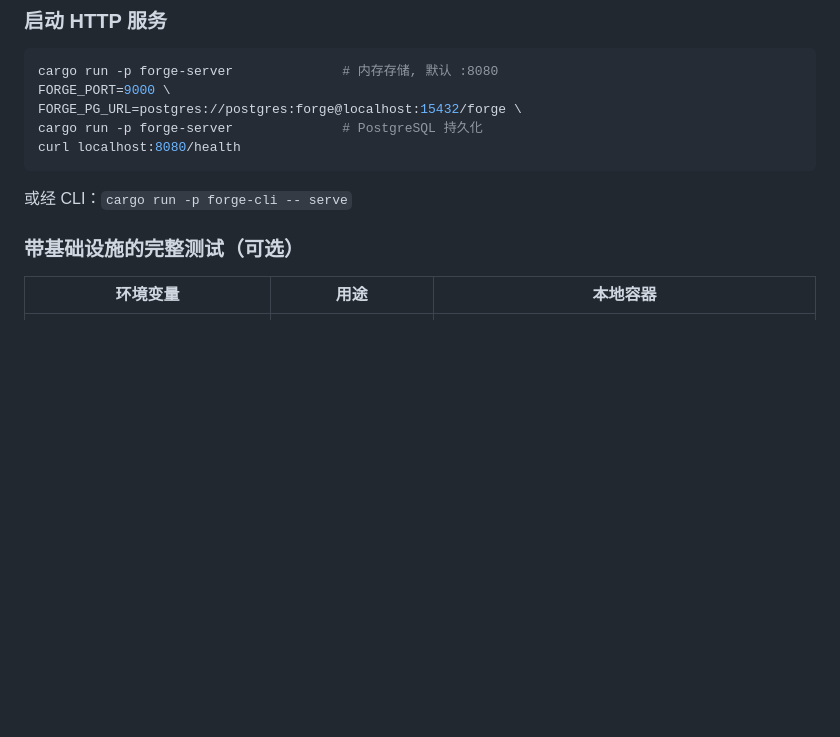
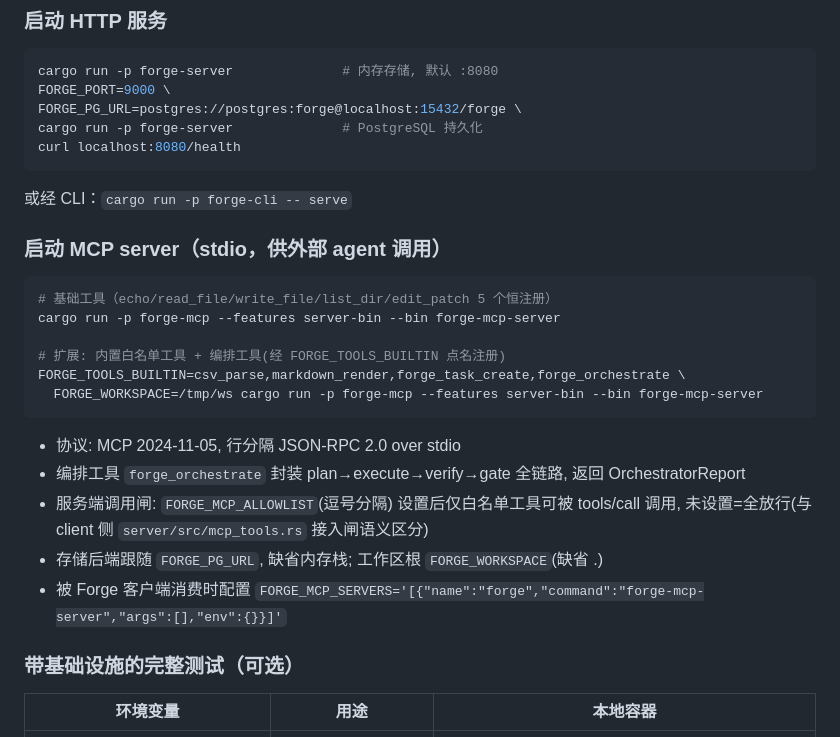
Before and after one commit to jsshwqz/forge, a Markdown page: README.md, the part around the change. Drawn GitHub-style; blank space fills up the shorter version.

Commit message:
docs: README 补 MCP server 快速开始(stdio/编排工具/FORGE_MCP_ALLOWLIST 调用闸说明)

````diff
--- a/README.md
+++ b/README.md
@@ -33,6 +33,23 @@ curl localhost:8080/health
 ```
 
 或经 CLI：`cargo run -p forge-cli -- serve`
+
+### 启动 MCP server（stdio，供外部 agent 调用）
+
+```bash
+# 基础工具（echo/read_file/write_file/list_dir/edit_patch 5 个恒注册）
+cargo run -p forge-mcp --features server-bin --bin forge-mcp-server
+
+# 扩展: 内置白名单工具 + 编排工具(经 FORGE_TOOLS_BUILTIN 点名注册)
+FORGE_TOOLS_BUILTIN=csv_parse,markdown_render,forge_task_create,forge_orchestrate \
+  FORGE_WORKSPACE=/tmp/ws cargo run -p forge-mcp --features server-bin --bin forge-mcp-server
+```
+
+- 协议: MCP 2024-11-05, 行分隔 JSON-RPC 2.0 over stdio
+- 编排工具 `forge_orchestrate` 封装 plan→execute→verify→gate 全链路, 返回 OrchestratorReport
+- 服务端调用闸: `FORGE_MCP_ALLOWLIST`(逗号分隔) 设置后仅白名单工具可被 tools/call 调用, 未设置=全放行(与 client 侧 `server/src/mcp_tools.rs` 接入闸语义区分)
+- 存储后端跟随 `FORGE_PG_URL`, 缺省内存栈; 工作区根 `FORGE_WORKSPACE`(缺省 .)
+- 被 Forge 客户端消费时配置 `FORGE_MCP_SERVERS='[{"name":"forge","command":"forge-mcp-server","args":[],"env":{}}]'`
 
 ### 带基础设施的完整测试（可选）
 
````
